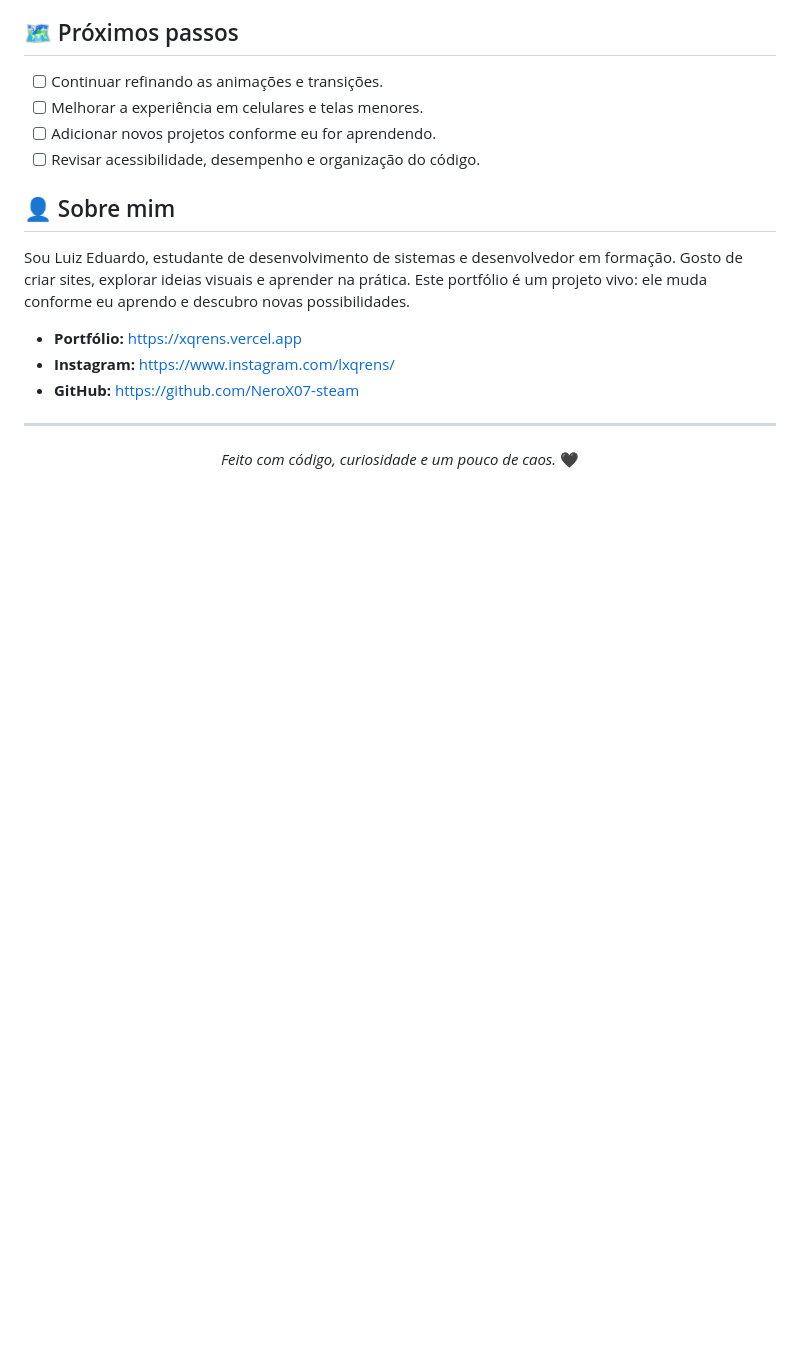
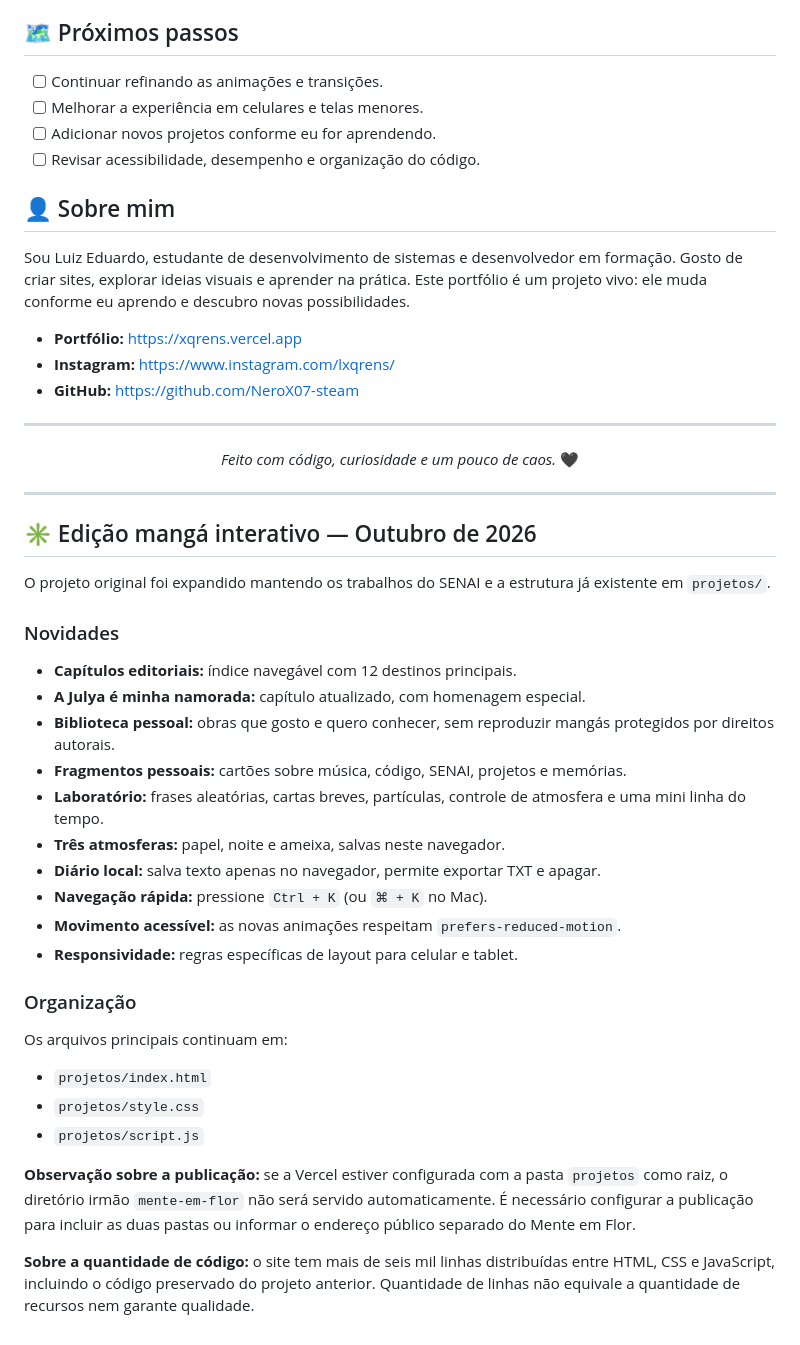
Before and after one commit to NeroX07-steam/Portifolio, a Markdown page: README.md, the part around the change. Drawn GitHub-style; blank space fills up the shorter version.

Commit message:
docs: documentar edição mangá interativa, recursos e publicação

```diff
--- a/README.md
+++ b/README.md
@@ -100,3 +100,34 @@ Sou Luiz Eduardo, estudante de desenvolvimento de sistemas e desenvolvedor em fo
 *Feito com código, curiosidade e um pouco de caos.* 🖤
 
 </div>
+
+---
+
+## ✳ Edição mangá interativo — Outubro de 2026
+
+O projeto original foi expandido mantendo os trabalhos do SENAI e a estrutura já existente em `projetos/`.
+
+### Novidades
+
+- **Capítulos editoriais:** índice navegável com 12 destinos principais.
+- **A Julya é minha namorada:** capítulo atualizado, com homenagem especial.
+- **Biblioteca pessoal:** obras que gosto e quero conhecer, sem reproduzir mangás protegidos por direitos autorais.
+- **Fragmentos pessoais:** cartões sobre música, código, SENAI, projetos e memórias.
+- **Laboratório:** frases aleatórias, cartas breves, partículas, controle de atmosfera e uma mini linha do tempo.
+- **Três atmosferas:** papel, noite e ameixa, salvas neste navegador.
+- **Diário local:** salva texto apenas no navegador, permite exportar TXT e apagar.
+- **Navegação rápida:** pressione `Ctrl + K` (ou `⌘ + K` no Mac).
+- **Movimento acessível:** as novas animações respeitam `prefers-reduced-motion`.
+- **Responsividade:** regras específicas de layout para celular e tablet.
+
+### Organização
+
+Os arquivos principais continuam em:
+
+- `projetos/index.html`
+- `projetos/style.css`
+- `projetos/script.js`
+
+**Observação sobre a publicação:** se a Vercel estiver configurada com a pasta `projetos` como raiz, o diretório irmão `mente-em-flor` não será servido automaticamente. É necessário configurar a publicação para incluir as duas pastas ou informar o endereço público separado do Mente em Flor.
+
+**Sobre a quantidade de código:** o site tem mais de seis mil linhas distribuídas entre HTML, CSS e JavaScript, incluindo o código preservado do projeto anterior. Quantidade de linhas não equivale a quantidade de recursos nem garante qualidade.
```
